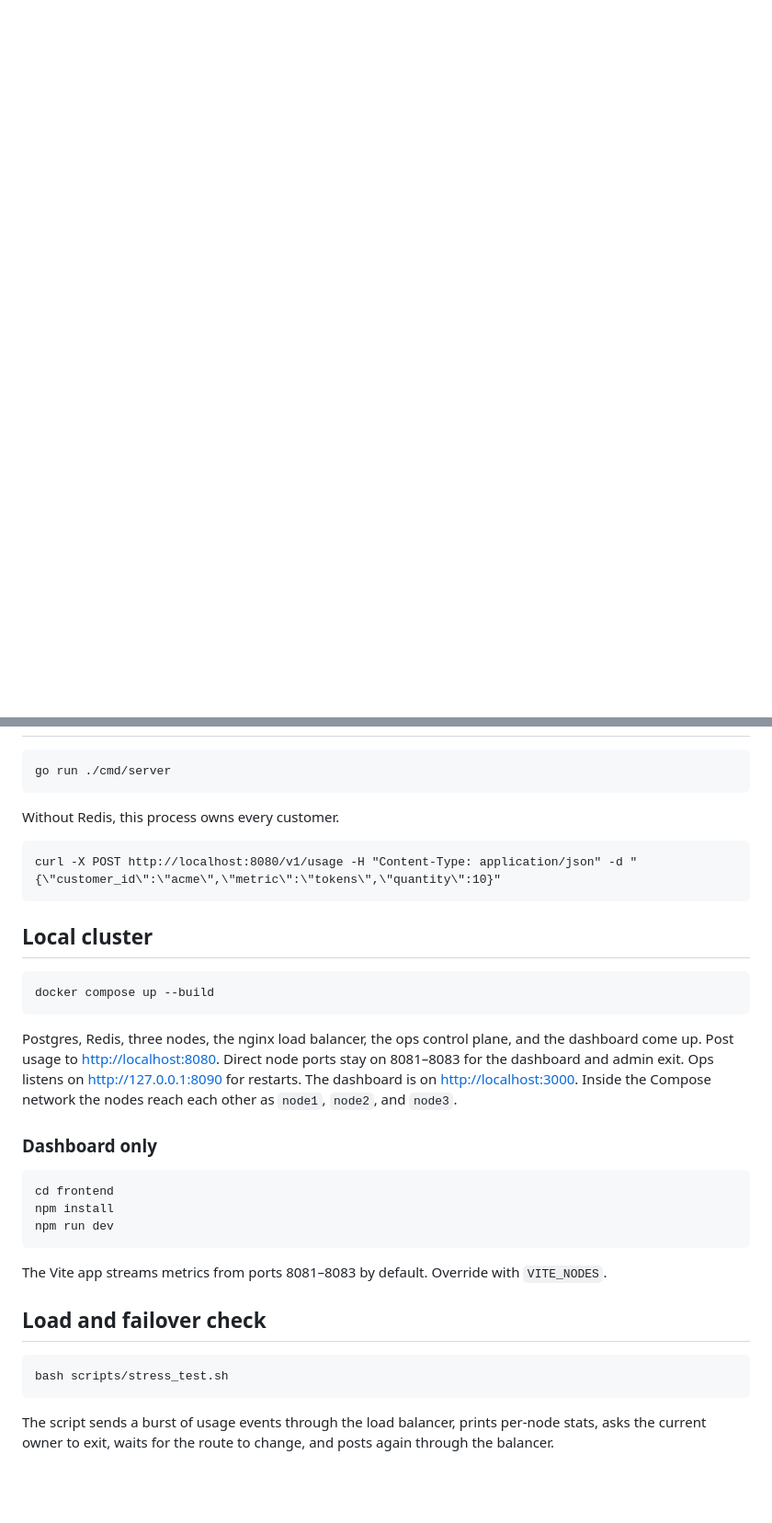
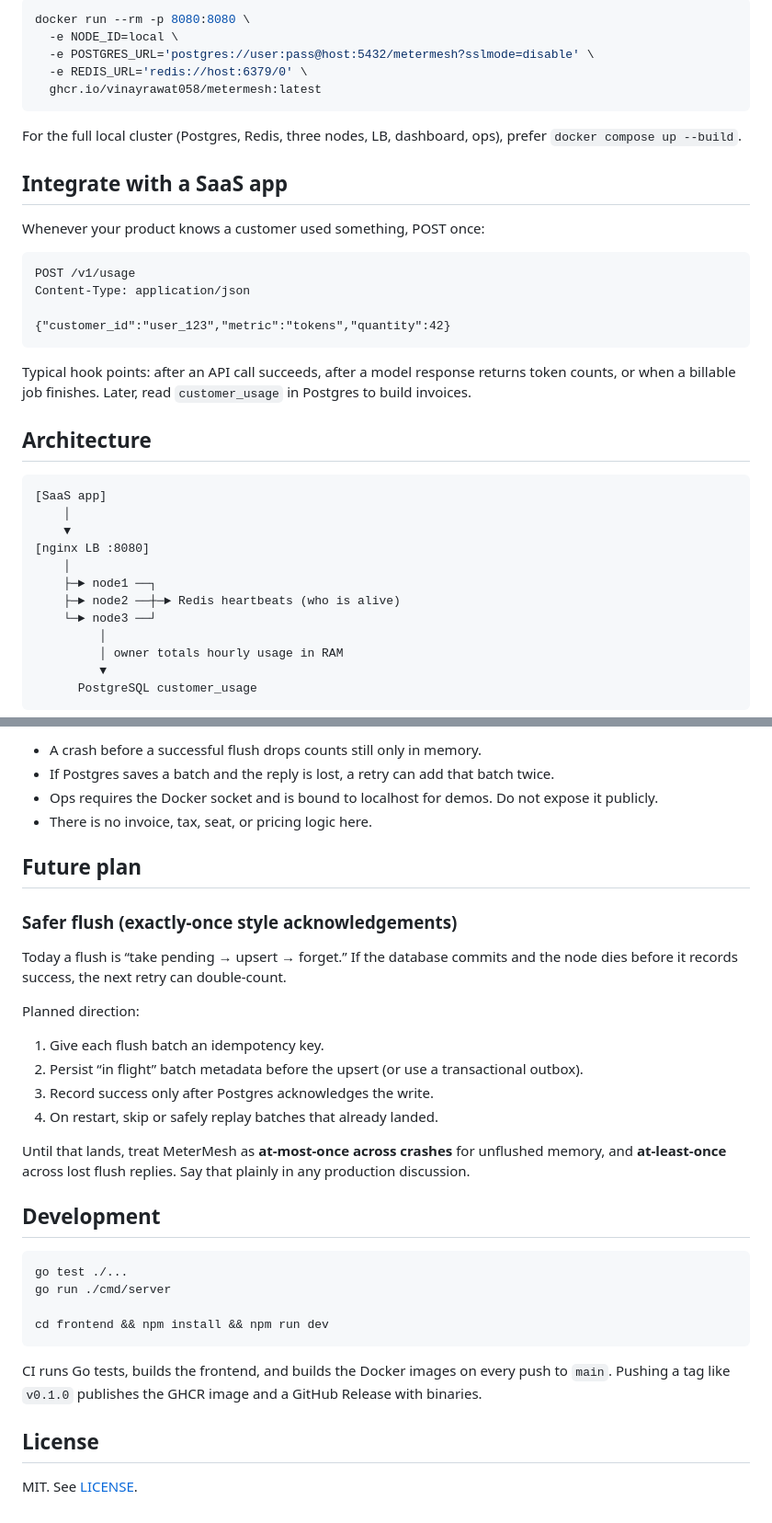
Before and after one commit to vinayrawat058/metermesh, a Markdown page: README.md, 2 parts joined by grey strips. Shown at 92% size. Drawn GitHub-style; blank space fills up the shorter version.

````diff
--- a/README.md
+++ b/README.md
@@ -19,0 +67,40 @@ On a graceful stop the node stops accepting traffic, flushes the totals still in
+```bash
+docker run --rm -p 8080:8080 \
+  -e NODE_ID=local \
+  -e POSTGRES_URL='postgres://user:pass@host:5432/metermesh?sslmode=disable' \
+  -e REDIS_URL='redis://host:6379/0' \
+  ghcr.io/vinayrawat058/metermesh:latest
+```
+
+For the full local cluster (Postgres, Redis, three nodes, LB, dashboard, ops), prefer `docker compose up --build`.
+
+## Integrate with a SaaS app
+
+Whenever your product knows a customer used something, POST once:
+
+```http
+POST /v1/usage
+Content-Type: application/json
+
+{"customer_id":"user_123","metric":"tokens","quantity":42}
+```
+
+Typical hook points: after an API call succeeds, after a model response returns token counts, or when a billable job finishes. Later, read `customer_usage` in Postgres to build invoices.
+
+## Architecture
+
+```text
+[SaaS app]
+    │
+    ▼
+[nginx LB :8080]
+    │
+    ├─► node1 ──┐
+    ├─► node2 ──┼─► Redis heartbeats (who is alive)
+    └─► node3 ──┘
+         │
+         │ owner totals hourly usage in RAM
+         ▼
+      PostgreSQL customer_usage
+```
+
@@ -39,36 +149,35 @@ scripts/stress_test.sh load and failover check
 
-```
+- A crash before a successful flush drops counts still only in memory.
+- If Postgres saves a batch and the reply is lost, a retry can add that batch twice.
+- Ops requires the Docker socket and is bound to localhost for demos. Do not expose it publicly.
+- There is no invoice, tax, seat, or pricing logic here.
+
+## Future plan
+
+### Safer flush (exactly-once style acknowledgements)
+
+Today a flush is “take pending → upsert → forget.” If the database commits and the node dies before it records success, the next retry can double-count.
+
+Planned direction:
+
+1. Give each flush batch an idempotency key.
+2. Persist “in flight” batch metadata before the upsert (or use a transactional outbox).
+3. Record success only after Postgres acknowledges the write.
+4. On restart, skip or safely replay batches that already landed.
+
+Until that lands, treat MeterMesh as **at-most-once across crashes** for unflushed memory, and **at-least-once** across lost flush replies. Say that plainly in any production discussion.
+
+## Development
+
+```bash
+go test ./...
 go run ./cmd/server
+
+cd frontend && npm install && npm run dev
 ```
 
-Without Redis, this process owns every customer.
+CI runs Go tests, builds the frontend, and builds the Docker images on every push to `main`. Pushing a tag like `v0.1.0` publishes the GHCR image and a GitHub Release with binaries.
 
-```
-curl -X POST http://localhost:8080/v1/usage -H "Content-Type: application/json" -d "{\"customer_id\":\"acme\",\"metric\":\"tokens\",\"quantity\":10}"
-```
+## License
 
-## Local cluster
-
-```
-docker compose up --build
-```
-
-Postgres, Redis, three nodes, the nginx load balancer, the ops control plane, and the dashboard come up. Post usage to [http://localhost:8080](http://localhost:8080). Direct node ports stay on 8081–8083 for the dashboard and admin exit. Ops listens on [http://127.0.0.1:8090](http://127.0.0.1:8090) for restarts. The dashboard is on [http://localhost:3000](http://localhost:3000). Inside the Compose network the nodes reach each other as `node1`, `node2`, and `node3`.
-
-### Dashboard only
-
-```
-cd frontend
-npm install
-npm run dev
-```
-
-The Vite app streams metrics from ports 8081–8083 by default. Override with `VITE_NODES`.
-
-## Load and failover check
-
-```
-bash scripts/stress_test.sh
-```
-
-The script sends a burst of usage events through the load balancer, prints per-node stats, asks the current owner to exit, waits for the route to change, and posts again through the balancer.
+MIT. See [LICENSE](LICENSE).
````
Also changed, not shown: other parts of README.md (+95 -25 lines), docs/images/dashboard-compression.png (added), docs/images/dashboard-live.png (added), 3 other files.
